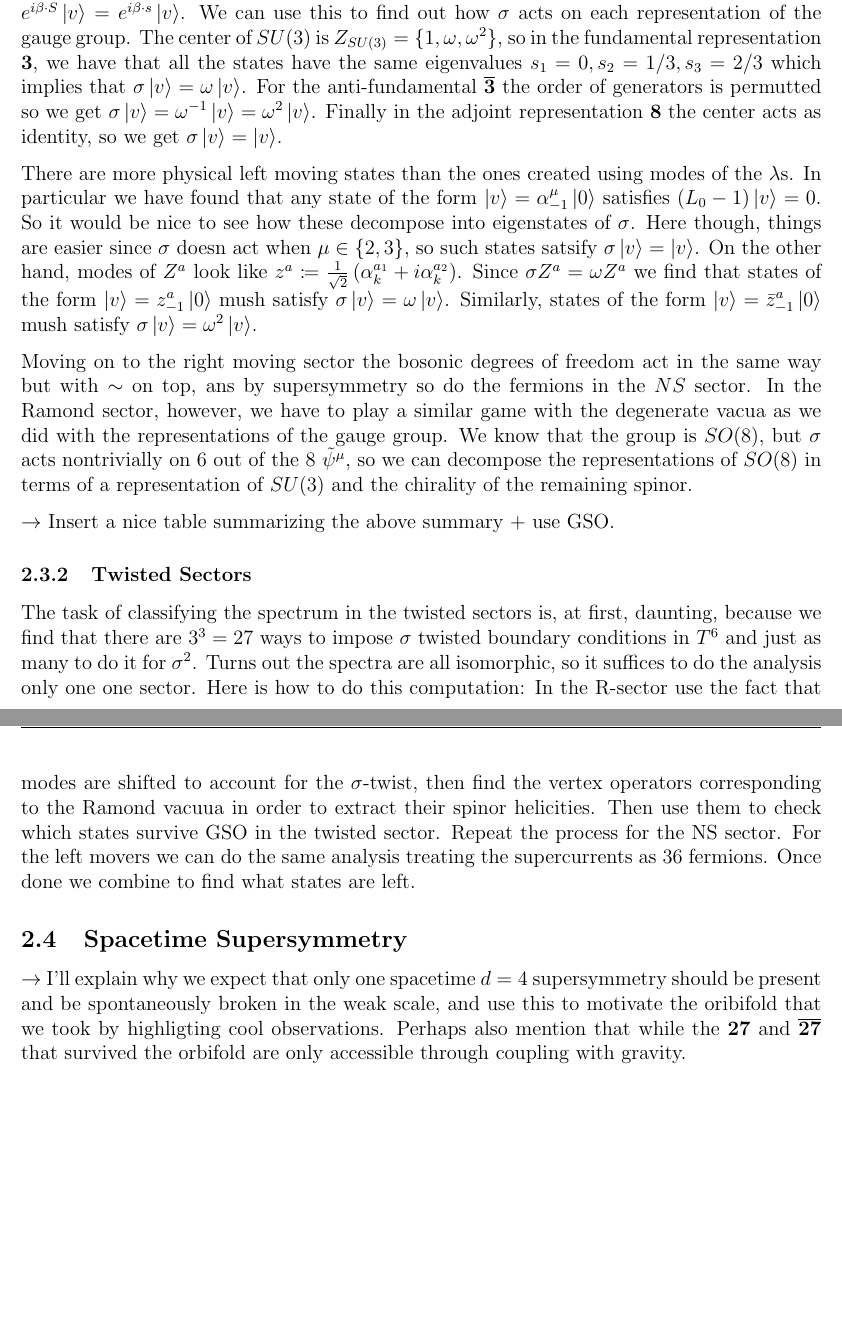
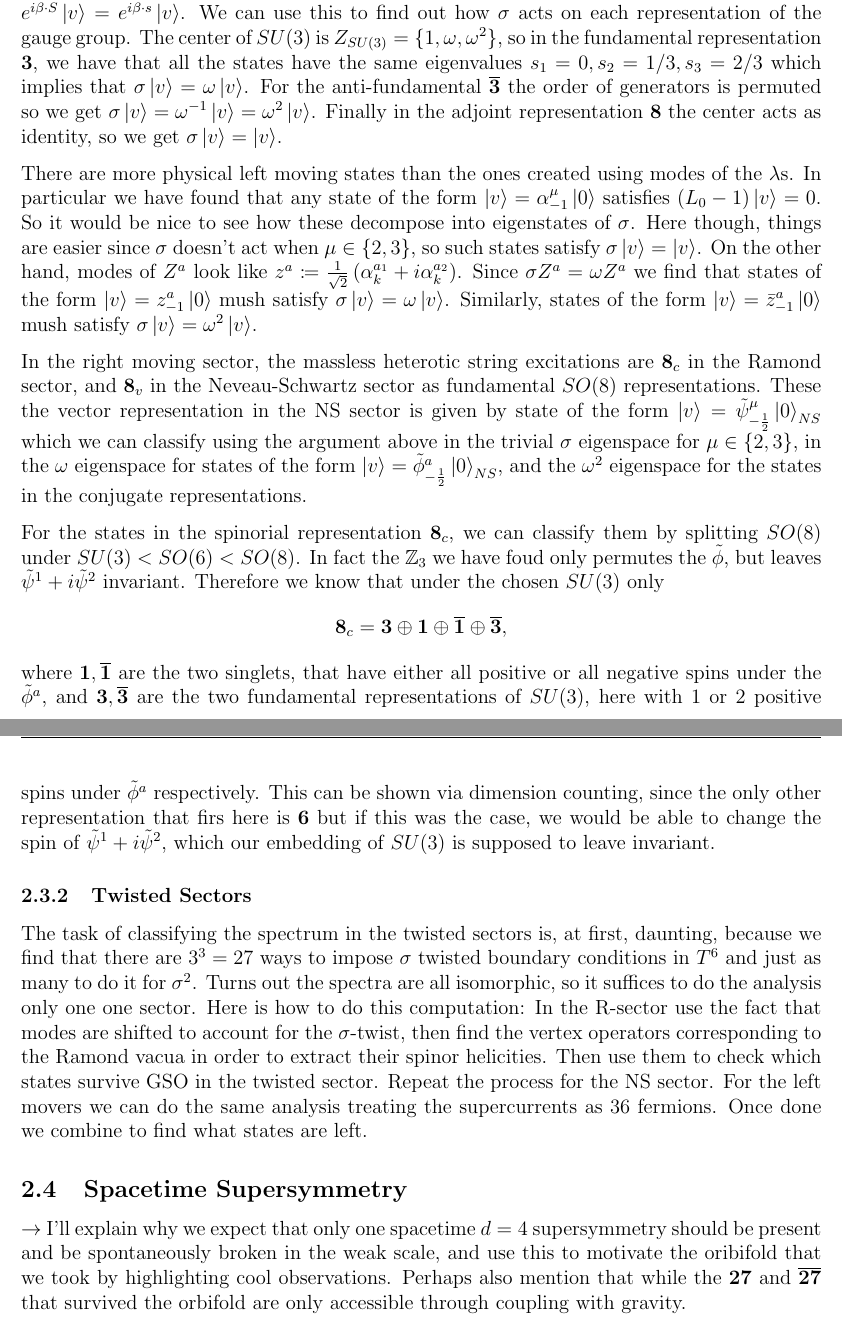
Before and after one commit to PanosEconomou/string-psets, a LaTeX problem sheet (report.tex): two parts of pages 8 and 9 of 9, joined at a grey line, cut so that both start at the same text, the shorter picture padded with empty space. Compiled offline with pdfLaTeX.

Commit message:
untwisted sectors done!

```diff
--- a/report.tex
+++ b/report.tex
@@ -1,7 +1,7 @@
 \documentclass{homework}
 \usepackage{svg}
 
-\title{\textbf{DRAFT} String Theory Final}
+\title{String Theory Final}
 \author{Panos Oikonomou}
 
 \begin{document}
@@ -145,14 +145,19 @@ Now that we know how the representations of the gauge excitations will be decomp
 
-Consider any eigenstate $\ket{v}$ of the $U(1)^{16}$ generators $S_a$ that we have used to label the center of $SO(16)\times SO(16)$ and define the eigenvalues $S_a \ket{v} = s_i\ket{v}$. Then, we know $e^{i\beta \cdot S} \ket{v} = e^{i\beta\cdot s} \ket{v}$. We can use this to find out how $\sigma$ acts on each representation of the gauge group. The center of $SU(3)$ is $Z_{SU(3)} =\{1, \omega, \omega^2\}$, so in the fundamental representation $\textbf{3}$, we have that all the states have the same eigenvalues $s_1 = 0, s_2 = 1/3, s_3 = 2/3$ which implies that $\sigma \ket{v} = \omega\ket{v}$. For the anti-fundamental $\overline{\textbf{3}}$ the order of generators is permutted so we get $\sigma \ket{v} = \omega^{-1}\ket{v} = \omega^2 \ket{v}$. Finally in the adjoint representation $\textbf{8}$ the center acts as identity, so we get $\sigma \ket{v} = \ket{v}$.
+Consider any eigenstate $\ket{v}$ of the $U(1)^{16}$ generators $S_a$ that we have used to label the center of $SO(16)\times SO(16)$ and define the eigenvalues $S_a \ket{v} = s_i\ket{v}$. Then, we know $e^{i\beta \cdot S} \ket{v} = e^{i\beta\cdot s} \ket{v}$. We can use this to find out how $\sigma$ acts on each representation of the gauge group. The center of $SU(3)$ is $Z_{SU(3)} =\{1, \omega, \omega^2\}$, so in the fundamental representation $\mathbf{3}$, we have that all the states have the same eigenvalues $s_1 = 0, s_2 = 1/3, s_3 = 2/3$ which implies that $\sigma \ket{v} = \omega\ket{v}$. For the anti-fundamental $\overline{\mathbf{3}}$ the order of generators is permuted so we get $\sigma \ket{v} = \omega^{-1}\ket{v} = \omega^2 \ket{v}$. Finally in the adjoint representation $\mathbf{8}$ the center acts as identity, so we get $\sigma \ket{v} = \ket{v}$.
 
-There are more physical left moving states than the ones created using modes of the $\lambda$s. In particular we have found that any state of the form $\ket{v} = \alpha_{-1}^{\mu} \ket{0}$ satisfies $(L_0 - 1)\ket{v} = 0$. So it would be nice to see how these decompose into eigenstates of $\sigma$. Here though, things are easier since $\sigma$ doesn act when $\mu \in \{2,3\}$, so such states satsify $\sigma \ket{v} = \ket{v}$. On the other hand, modes of $Z^a$ look like $z^a\coloneqq\frac{1}{\sqrt{2}}\left(\alpha_{k}^{a_1} + i \alpha_k^{a_2}\right)$. Since $\sigma Z^a = \omega Z^a$ we find that states of the form $\ket{v} = z^a_{-1} \ket{0}$ mush satisfy $\sigma \ket{v} = \omega \ket{v}$. Similarly, states of the form $\ket{v} = \bar z^a_{-1} \ket{0}$ mush satisfy $\sigma \ket{v} = \omega^2 \ket{v}$.
+There are more physical left moving states than the ones created using modes of the $\lambda$s. In particular we have found that any state of the form $\ket{v} = \alpha_{-1}^{\mu} \ket{0}$ satisfies $(L_0 - 1)\ket{v} = 0$. So it would be nice to see how these decompose into eigenstates of $\sigma$. Here though, things are easier since $\sigma$ doesn't act when $\mu \in \{2,3\}$, so such states satisfy $\sigma \ket{v} = \ket{v}$. On the other hand, modes of $Z^a$ look like $z^a\coloneqq\frac{1}{\sqrt{2}}\left(\alpha_{k}^{a_1} + i \alpha_k^{a_2}\right)$. Since $\sigma Z^a = \omega Z^a$ we find that states of the form $\ket{v} = z^a_{-1} \ket{0}$ mush satisfy $\sigma \ket{v} = \omega \ket{v}$. Similarly, states of the form $\ket{v} = \bar z^a_{-1} \ket{0}$ mush satisfy $\sigma \ket{v} = \omega^2 \ket{v}$.
 
-Moving on to the right moving sector the bosonic degrees of freedom act in the same way but with $\sim$ on top, ans by supersymmetry so do the fermions in the $NS$ sector. In the Ramond sector, however, we have to play a similar game with the degenerate vacua as we did with the representations of the gauge group. We know that the group is $SO(8)$, but $\sigma$ acts nontrivially on 6 out of the 8 $\tilde \psi^\mu$, so we can decompose the representations of $SO(8)$ in terms of a representation of $SU(3)$ and the chirality of the remaining spinor.
+In the right moving sector, the massless heterotic string excitations are $\mathbf{8}_c$ in the Ramond sector, and $\mathbf{8}_v$ in the Neveau-Schwartz sector as fundamental $SO(8)$ representations. These the vector representation in the NS sector is given by state of the form $\ket{v} = \tilde \psi_{-\frac{1}{2}}^{\mu} \ket{0}_{NS}$ which we can classify using the argument above in the trivial $\sigma$ eigenspace for $\mu \in \{2,3\}$, in the $\omega$ eigenspace for states of the form $\ket{v} = \tilde \phi^a_{-\frac{1}{2}} \ket{0}_{NS}$, and the $\omega^2$ eigenspace for the states in the conjugate representations.
 
-$\rightarrow$ Insert a nice table summarizing the above summary + use GSO.
+For the states in the spinorial representation $\mathbf{8}_c$, we can classify them by splitting $SO(8)$ under $SU(3) < SO(6) < SO(8)$. In fact the $\mathbb{Z}_3$ we have foud only permutes the $\tilde \phi$, but leaves $\tilde \psi^1 + i\tilde \psi^2$ invariant. Therefore we know that under the chosen $SU(3)$ only
+\begin{align*}
+	\mathbf{8}_c = \mathbf{3} \oplus \mathbf{1} \oplus \overline{\mathbf{1}} \oplus \overline{\mathbf{3}},
+\end{align*}
+where $\mathbf{1}, \overline{\mathbf{1}}$ are the two singlets, that have either all positive or all negative spins under the $\tilde \phi^a$, and $\mathbf{3}, \overline{\mathbf{3}}$ are the two fundamental representations of $SU(3)$, here with 1 or 2 positive spins under $\tilde \phi^a$ respectively. This can be shown via dimension counting, since the only other representation that firs here is $\mathbf{6}$ but if this was the case, we would be able to change the spin of $\tilde \psi^1 + i\tilde \psi^2$, which our embedding of $SU(3)$ is supposed to leave invariant.
+
 
 \subsubsection{Twisted Sectors}
-The task of classifying the spectrum in the twisted sectors is, at first, daunting, because we find that there are $3^3 = 27$ ways to impose $\sigma$ twisted boundary conditions in $T^6$ and just as many to do it for $\sigma^2$. Turns out the spectra are all isomorphic, so it suffices to do the analysis only one one sector. Here is how to do this computation: In the R-sector use the fact that modes are shifted to account for the $\sigma$-twist, then find the vertex operators corresponding to the Ramond vacuua in order to extract their spinor helicities. Then use them to check which states survive GSO in the twisted sector. Repeat the process for the NS sector. For the left movers we can do the same analysis treating the supercurrents as 36 fermions. Once done we combine to find what states are left.
+The task of classifying the spectrum in the twisted sectors is, at first, daunting, because we find that there are $3^3 = 27$ ways to impose $\sigma$ twisted boundary conditions in $T^6$ and just as many to do it for $\sigma^2$. Turns out the spectra are all isomorphic, so it suffices to do the analysis only one one sector. Here is how to do this computation: In the R-sector use the fact that modes are shifted to account for the $\sigma$-twist, then find the vertex operators corresponding to the Ramond vacua in order to extract their spinor helicities. Then use them to check which states survive GSO in the twisted sector. Repeat the process for the NS sector. For the left movers we can do the same analysis treating the supercurrents as 36 fermions. Once done we combine to find what states are left.
 \subsection{Spacetime Supersymmetry}
-$\rightarrow$ I'll explain why we expect that only one spacetime $d=4$ supersymmetry should be present and be spontaneously broken in the weak scale, and use this to motivate the oribifold that we took by highligting cool observations. Perhaps also mention that while the $\textbf{27}$ and $\overline{\textbf{27}}$ that survived the orbifold are only accessible through coupling with gravity.
+$\rightarrow$ I'll explain why we expect that only one spacetime $d=4$ supersymmetry should be present and be spontaneously broken in the weak scale, and use this to motivate the oribifold that we took by highlighting cool observations. Perhaps also mention that while the $\mathbf{27}$ and $\overline{\mathbf{27}}$ that survived the orbifold are only accessible through coupling with gravity.
 \end{document}
```
Also changed, not shown: svg-inkscape/E8-dynkin_svg-tex.pdf (added), svg-inkscape/E8-dynkin_svg-tex.pdf_tex (added), report.tex (12 more changed lines).
